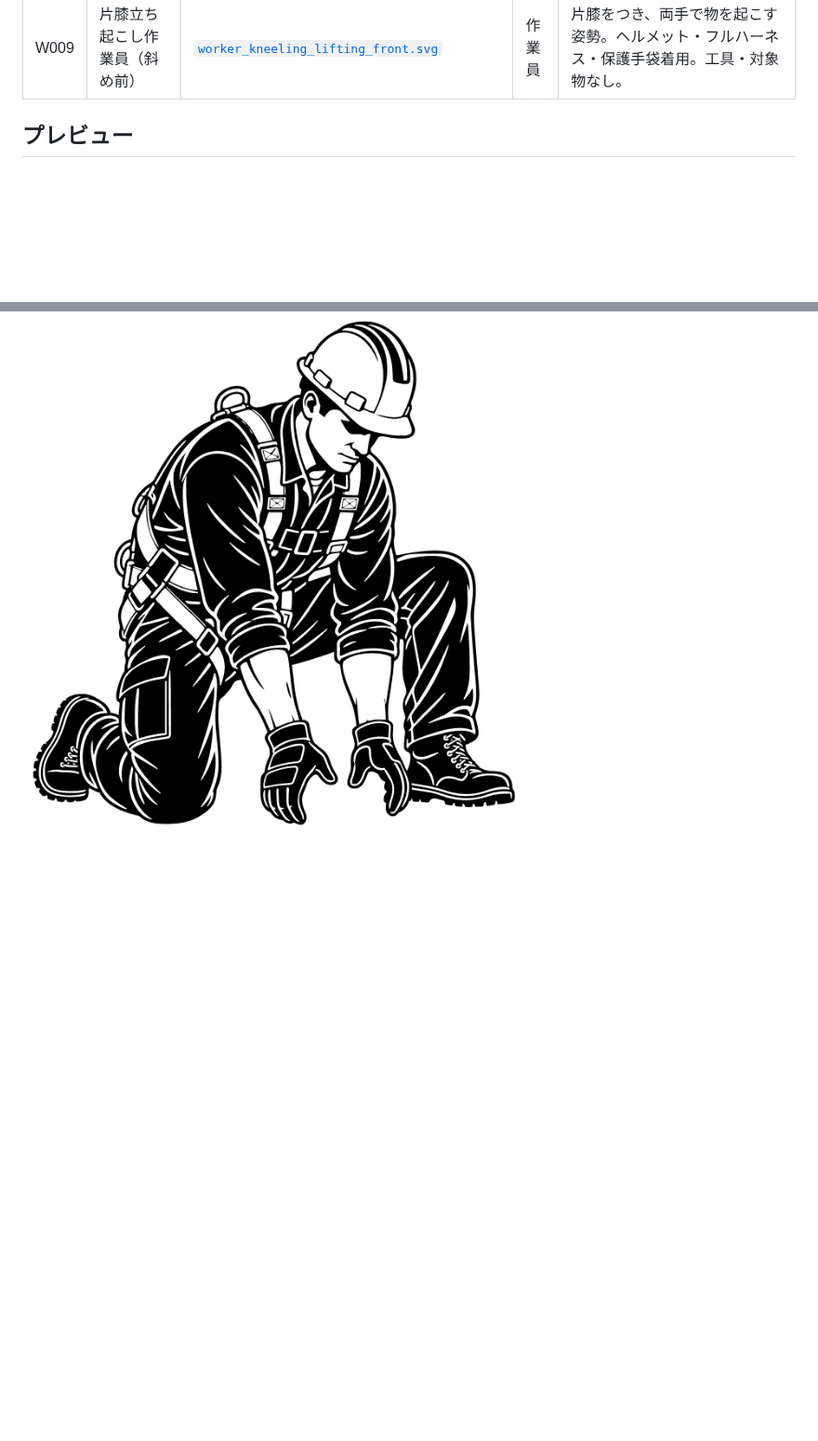
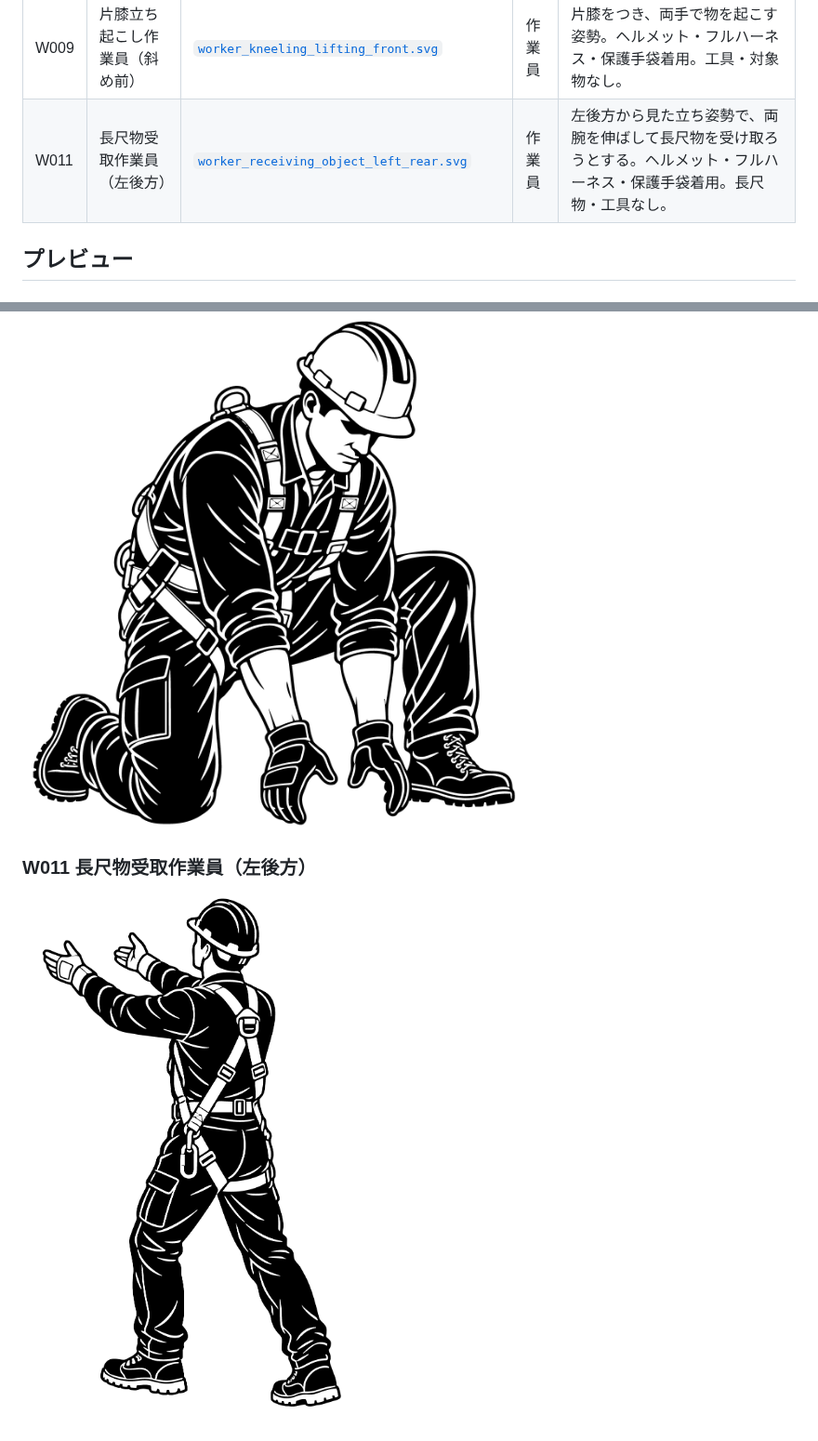
Before and after one commit to Ryujiiwaizumi/construction-pictograms, a Markdown page: catalog/catalog.md, 2 parts joined by grey strips. Shown at 93% size. GitHub-like rendering; pictures changed too: png/worker_receiving_object_left_rear.png (added); blank space fills up the shorter version.

Commit message:
chore: regenerate pictogram PNGs and catalog

```diff
--- a/catalog/catalog.md
+++ b/catalog/catalog.md
@@ -13,6 +13,7 @@
 | W007 | 防水材塗布作業員（背面） | [`worker_waterproofing_roller_rear.svg`](../svg/worker_waterproofing_roller_rear.svg) | 作業員 | フルハーネス着用。背面姿勢で長柄ローラーを使用。 |
 | W008 | 防水材塗布作業員（真後ろ・左前方） | [`worker_waterproofing_roller_rear_left.svg`](../svg/worker_waterproofing_roller_rear_left.svg) | 作業員 | 真後ろから見た姿勢。長柄ローラーを左前方へ伸ばす。ヘルメット・フルハーネス・保護手袋着用。 |
 | W009 | 片膝立ち起こし作業員（斜め前） | [`worker_kneeling_lifting_front.svg`](../svg/worker_kneeling_lifting_front.svg) | 作業員 | 片膝をつき、両手で物を起こす姿勢。ヘルメット・フルハーネス・保護手袋着用。工具・対象物なし。 |
+| W011 | 長尺物受取作業員（左後方） | [`worker_receiving_object_left_rear.svg`](../svg/worker_receiving_object_left_rear.svg) | 作業員 | 左後方から見た立ち姿勢で、両腕を伸ばして長尺物を受け取ろうとする。ヘルメット・フルハーネス・保護手袋着用。長尺物・工具なし。 |
 
 ## プレビュー
 
@@ -51,3 +52,7 @@
 ### W009 片膝立ち起こし作業員（斜め前）
 
 ![W009 片膝立ち起こし作業員（斜め前）](../png/worker_kneeling_lifting_front.png)
+
+### W011 長尺物受取作業員（左後方）
+
+![W011 長尺物受取作業員（左後方）](../png/worker_receiving_object_left_rear.png)
```
